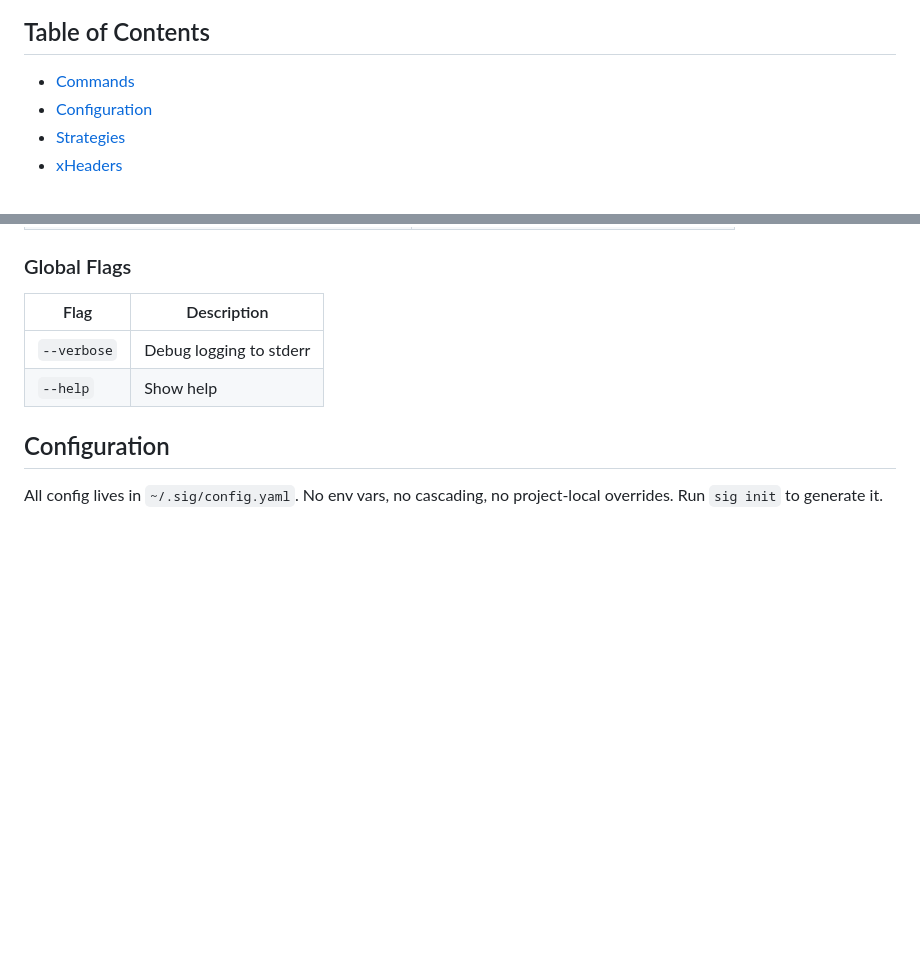
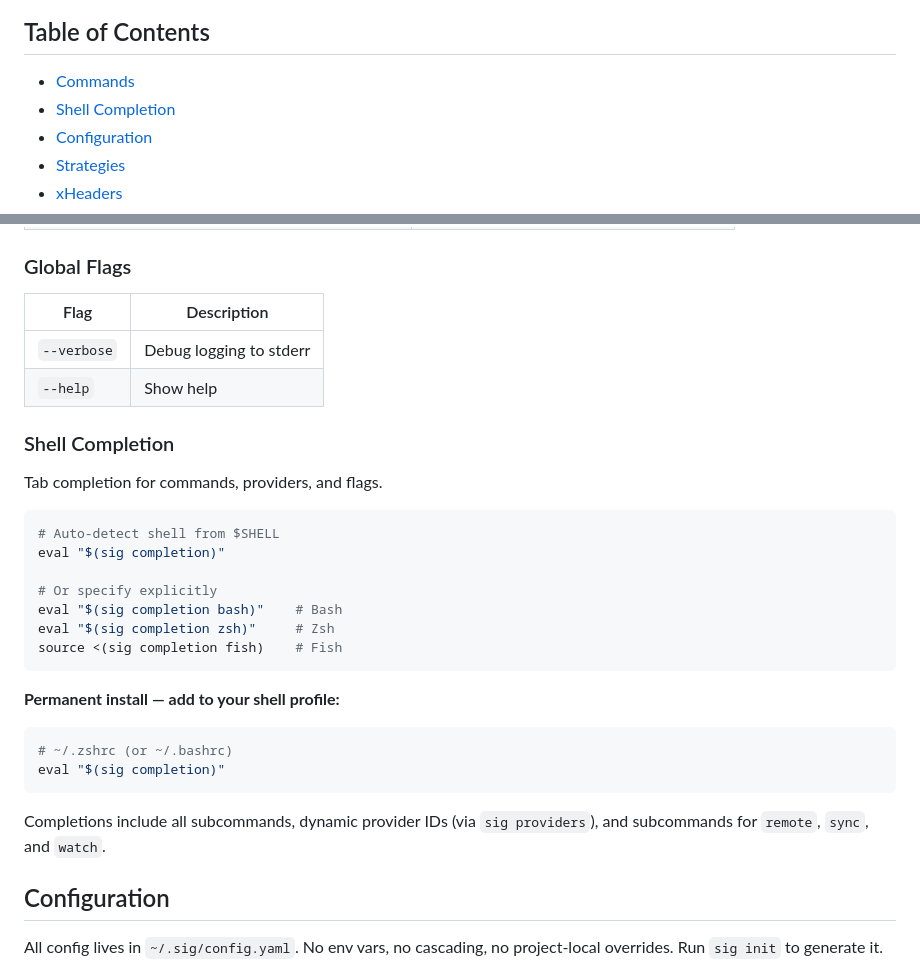
Before and after one commit to sigcli/sigcli, a Markdown page: README.md, 2 parts joined by grey strips. GitHub-like rendering; blank space fills up the shorter version.

Commit message:
docs: add shell completion install instructions to README

````diff
--- a/README.md
+++ b/README.md
@@ -18,6 +18,7 @@ sig request https://jira.example.com/rest/api/2/myself   # Authenticated request
 ## Table of Contents
 
 - [Commands](#commands)
+- [Shell Completion](#shell-completion)
 - [Configuration](#configuration)
 - [Strategies](#strategies)
 - [xHeaders](#xheaders)
@@ -106,6 +107,29 @@ sig request https://jira.example.com/rest/api/2/myself   # Authenticated request
 | ----------- | ----------------------- |
 | `--verbose` | Debug logging to stderr |
 | `--help`    | Show help               |
+
+### Shell Completion
+
+Tab completion for commands, providers, and flags.
+
+```bash
+# Auto-detect shell from $SHELL
+eval "$(sig completion)"
+
+# Or specify explicitly
+eval "$(sig completion bash)"    # Bash
+eval "$(sig completion zsh)"     # Zsh
+source <(sig completion fish)    # Fish
+```
+
+**Permanent install — add to your shell profile:**
+
+```bash
+# ~/.zshrc (or ~/.bashrc)
+eval "$(sig completion)"
+```
+
+Completions include all subcommands, dynamic provider IDs (via `sig providers`), and subcommands for `remote`, `sync`, and `watch`.
 
 ## Configuration
 
````
